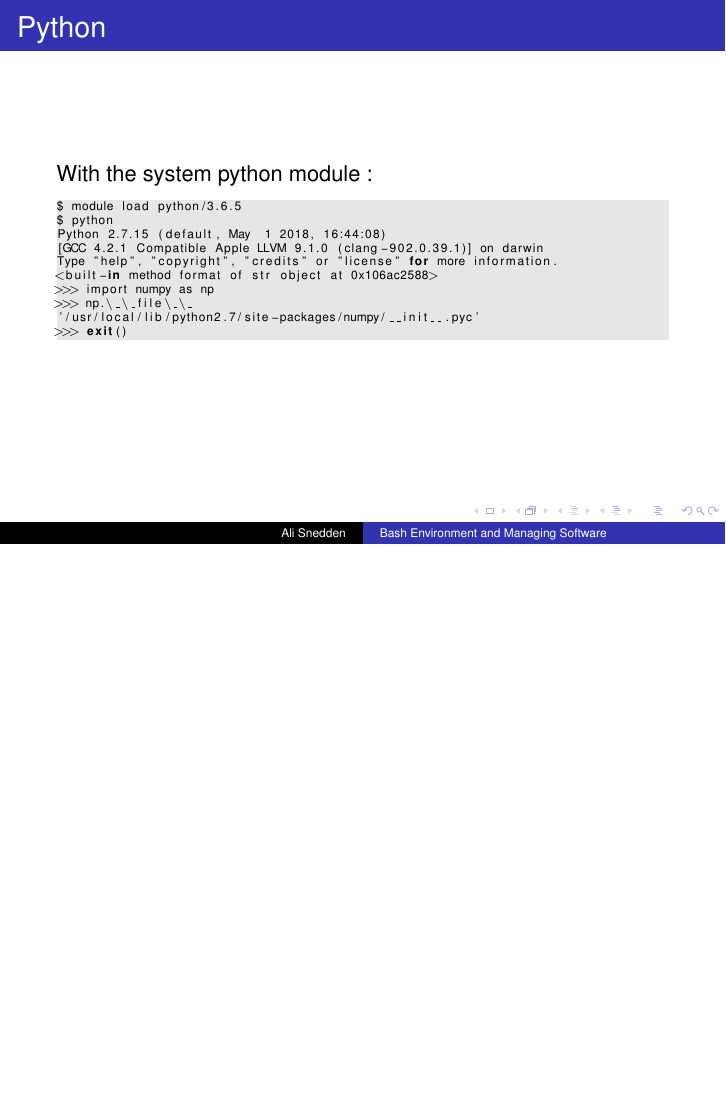
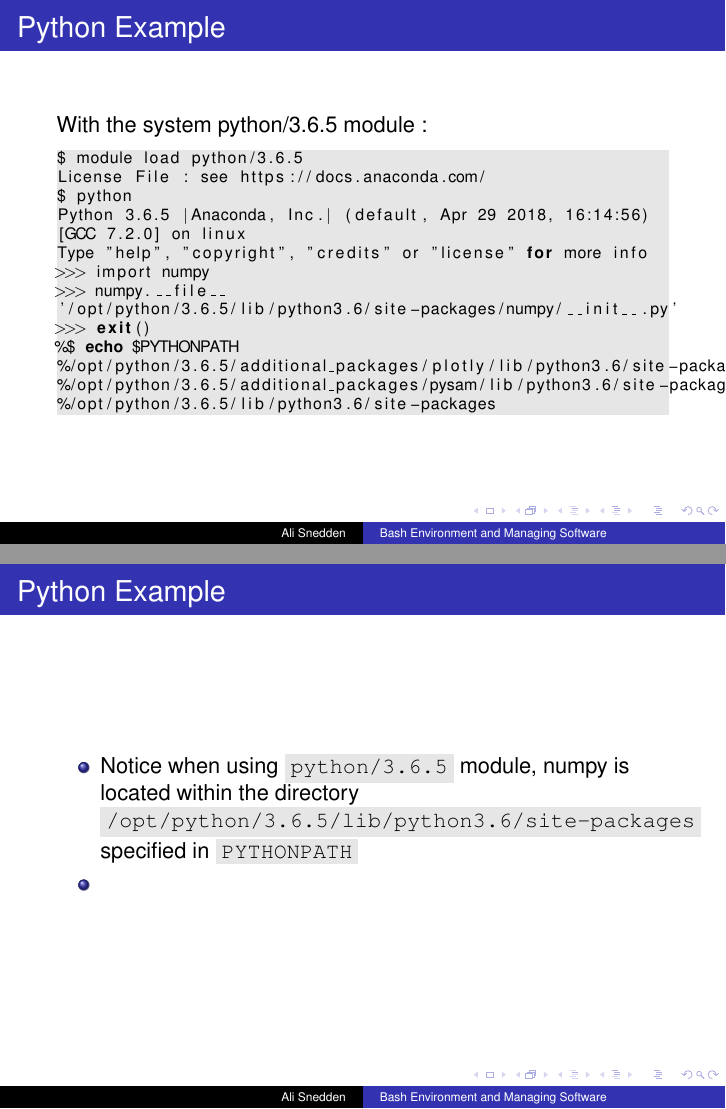
Before and after one commit to astrophys/Bash_Environment, LaTeX slides (Bash_Environment.tex): page 21 of 21 before the commit and pages 22 and 24 of 26 after it, the two joined at a grey line, the shorter picture padded with empty space. Compiled offline with LaTeX, dvips and Ghostscript.

Commit message:
Added Baker specific python notes

```diff
--- a/Bash_Environment.tex
+++ b/Bash_Environment.tex
@@ -120,2 +124,3 @@ Mac:
     \pause
     \begin{itemize}
+        \item \code{module avail}
@@ -125 +131,2 @@ Mac:
         \pause
+        \item \code{module list}
@@ -132 +142,2 @@ Mac:
 \begin{frame}
+\frametitle{Python Example}
@@ -148,3 +161,4 @@ Mac:
 
 
 \begin{frame}[fragile]
+\frametitle{Python Example}
@@ -158 +170,0 @@ Python 2.7.15 (default, May  1 2018, 16:44:08)
-[GCC 4.2.1 Compatible Apple LLVM 9.1.0 (clang-902.0.39.1)] on darwin
@@ -168,24 +183,49 @@ Type "help", "copyright", "credits" or "license" for more information.
 
 
 \begin{frame}[fragile]
-\frametitle{Python}
-With the system python module :
+\frametitle{Python Example}
+With the system python/3.6.5 module :
 \begingroup
-\tiny
+\scriptsize
 \begin{lstlisting}[backgroundcolor = \color{codegray}, language = Bash, showstringspaces=false]
 $ module load python/3.6.5
+License File : see https://docs.anaconda.com/
 $ python
-Python 2.7.15 (default, May  1 2018, 16:44:08)
-[GCC 4.2.1 Compatible Apple LLVM 9.1.0 (clang-902.0.39.1)] on darwin
-Type "help", "copyright", "credits" or "license" for more information.
-<built-in method format of str object at 0x106ac2588>
->>> import numpy as np
->>> np.\_\_file\_\_
-'/usr/local/lib/python2.7/site-packages/numpy/__init__.pyc'
+Python 3.6.5 |Anaconda, Inc.| (default, Apr 29 2018, 16:14:56)
+[GCC 7.2.0] on linux
+Type "help", "copyright", "credits" or "license" for more info
+>>> import numpy
+>>> numpy.__file__
+'/opt/python/3.6.5/lib/python3.6/site-packages/numpy/__init__.py'
 >>> exit()
+%$ echo $PYTHONPATH
+%/opt/python/3.6.5/additional_packages/plotly/lib/python3.6/site-packages:
+%/opt/python/3.6.5/additional_packages/pysam/lib/python3.6/site-packages:
+%/opt/python/3.6.5/lib/python3.6/site-packages
 \end{lstlisting}
 \endgroup
 \end{frame}
 
 
+\begin{frame}
+\frametitle{Python Example}
+\begin{itemize}
+    \item Notice when using \code{python/3.6.5} module, numpy is located within the directory \code{/opt/python/3.6.5/lib/python3.6/site-packages} specified in \code{PYTHONPATH}
+    \pause
+    \item
+\end{itemize}
+\end{frame}
+
+
+\begin{frame}
+\frametitle{Python}
+\begin{itemize}
+    \item Notice when using \code{python/3.6.5} module, numpy is located within the directory \code{/opt/python/3.6.5/lib/python3.6/site-packages} specified in \code{PYTHONPATH}
+    \pause
+    \item
+\end{itemize}
+\end{frame}
+
+
+
 \end{document}
```
Also changed, not shown: Bash_Environment.tex (46 more changed lines). Lines whose indentation alone changed are shown as unchanged.
